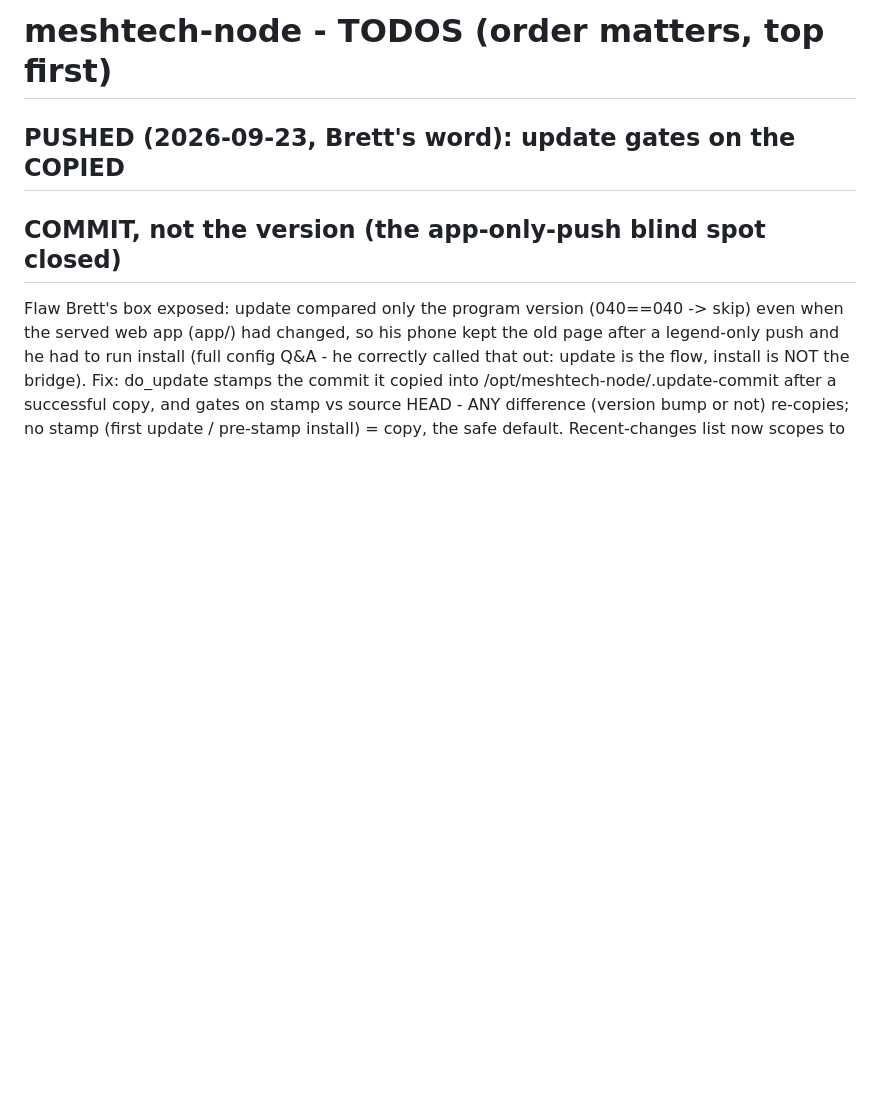
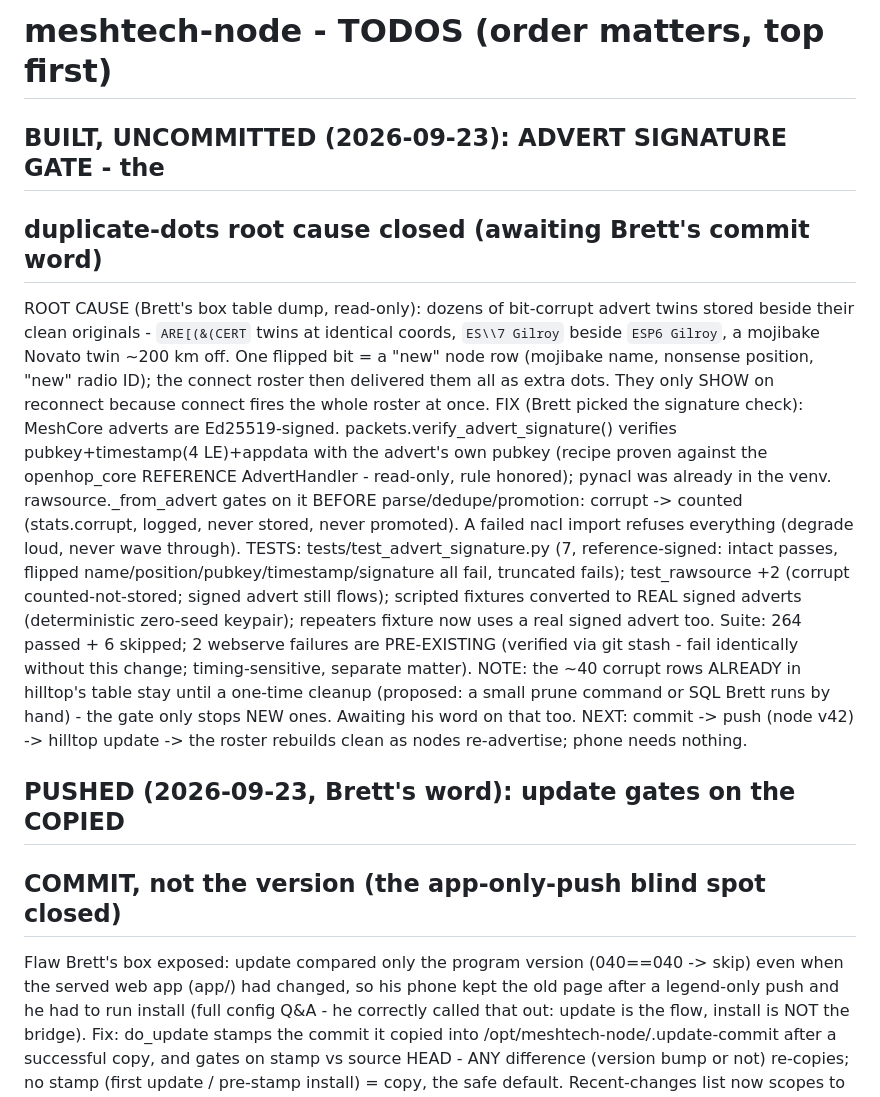
Before and after one commit to mygooglyeyes/meshtech-node, a Markdown page: TODOS.md, the part around the change. Drawn GitHub-style; blank space fills up the shorter version.

Commit message:
TODOS: advert signature gate built; cleanup decision + flakes parked
🤖 Generated with Codebuff
Co-Authored-By: Codebuff <noreply@codebuff.com>

```diff
--- a/TODOS.md
+++ b/TODOS.md
@@ -1,4 +1,35 @@
 # meshtech-node - TODOS (order matters, top first)
+
+## BUILT, UNCOMMITTED (2026-09-23): ADVERT SIGNATURE GATE - the
+## duplicate-dots root cause closed (awaiting Brett's commit word)
+ROOT CAUSE (Brett's box table dump, read-only): dozens of bit-corrupt
+advert twins stored beside their clean originals - `ARE[(&(CERT`
+twins at identical coords, `ES\\7 Gilroy` beside `ESP6 Gilroy`, a
+mojibake Novato twin ~200 km off. One flipped bit = a "new" node row
+(mojibake name, nonsense position, "new" radio ID); the connect
+roster then delivered them all as extra dots. They only SHOW on
+reconnect because connect fires the whole roster at once.
+FIX (Brett picked the signature check): MeshCore adverts are
+Ed25519-signed. packets.verify_advert_signature() verifies
+pubkey+timestamp(4 LE)+appdata with the advert's own pubkey (recipe
+proven against the openhop_core REFERENCE AdvertHandler - read-only,
+rule honored); pynacl was already in the venv. rawsource._from_advert
+gates on it BEFORE parse/dedupe/promotion: corrupt -> counted
+(stats.corrupt, logged, never stored, never promoted). A failed
+nacl import refuses everything (degrade loud, never wave through).
+TESTS: tests/test_advert_signature.py (7, reference-signed: intact
+passes, flipped name/position/pubkey/timestamp/signature all fail,
+truncated fails); test_rawsource +2 (corrupt counted-not-stored;
+signed advert still flows); scripted fixtures converted to REAL
+signed adverts (deterministic zero-seed keypair); repeaters fixture
+now uses a real signed advert too. Suite: 264 passed + 6 skipped;
+2 webserve failures are PRE-EXISTING (verified via git stash - fail
+identically without this change; timing-sensitive, separate matter).
+NOTE: the ~40 corrupt rows ALREADY in hilltop's table stay until a
+one-time cleanup (proposed: a small prune command or SQL Brett runs
+by hand) - the gate only stops NEW ones. Awaiting his word on that
+too. NEXT: commit -> push (node v42) -> hilltop update -> the roster
+rebuilds clean as nodes re-advertise; phone needs nothing.
 
 ## PUSHED (2026-09-23, Brett's word): update gates on the COPIED
 ## COMMIT, not the version (the app-only-push blind spot closed)
```
